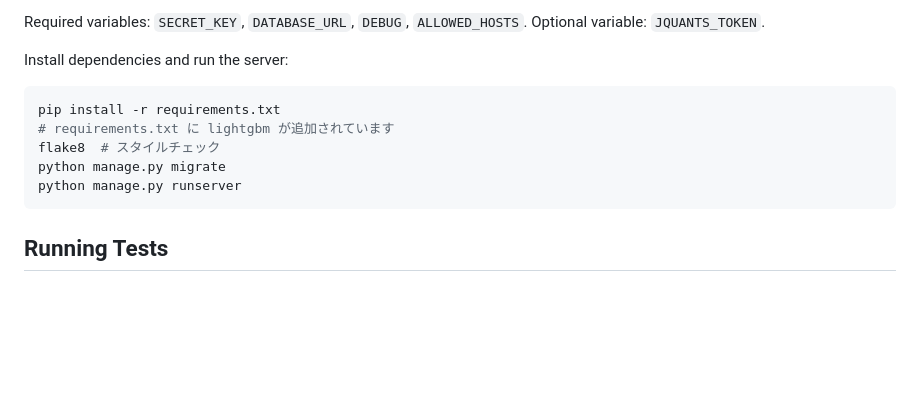
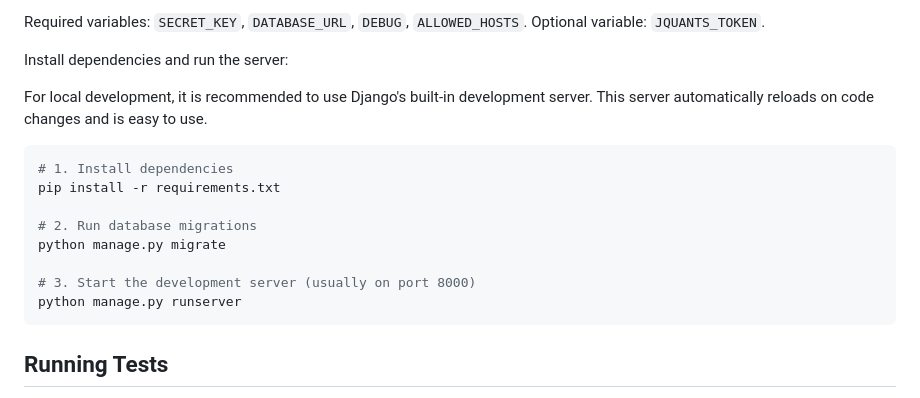
Before and after one commit to AT-KB/sample-repo, a Markdown page: README.md, the part around the change. Rendered like a GitHub page; blank space fills up the shorter version.

Commit message:
docs: clarify local runserver usage

````diff
--- a/README.md
+++ b/README.md
@@ -65,12 +65,16 @@ Optional variable: `JQUANTS_TOKEN`.
 
 Install dependencies and run the server:
 
+For local development, it is recommended to use Django's built-in development server. This server automatically reloads on code changes and is easy to use.
 
 ```bash
+# 1. Install dependencies
 pip install -r requirements.txt
-# requirements.txt に lightgbm が追加されています
-flake8  # スタイルチェック
+
+# 2. Run database migrations
 python manage.py migrate
+
+# 3. Start the development server (usually on port 8000)
 python manage.py runserver
 ```
 
````
